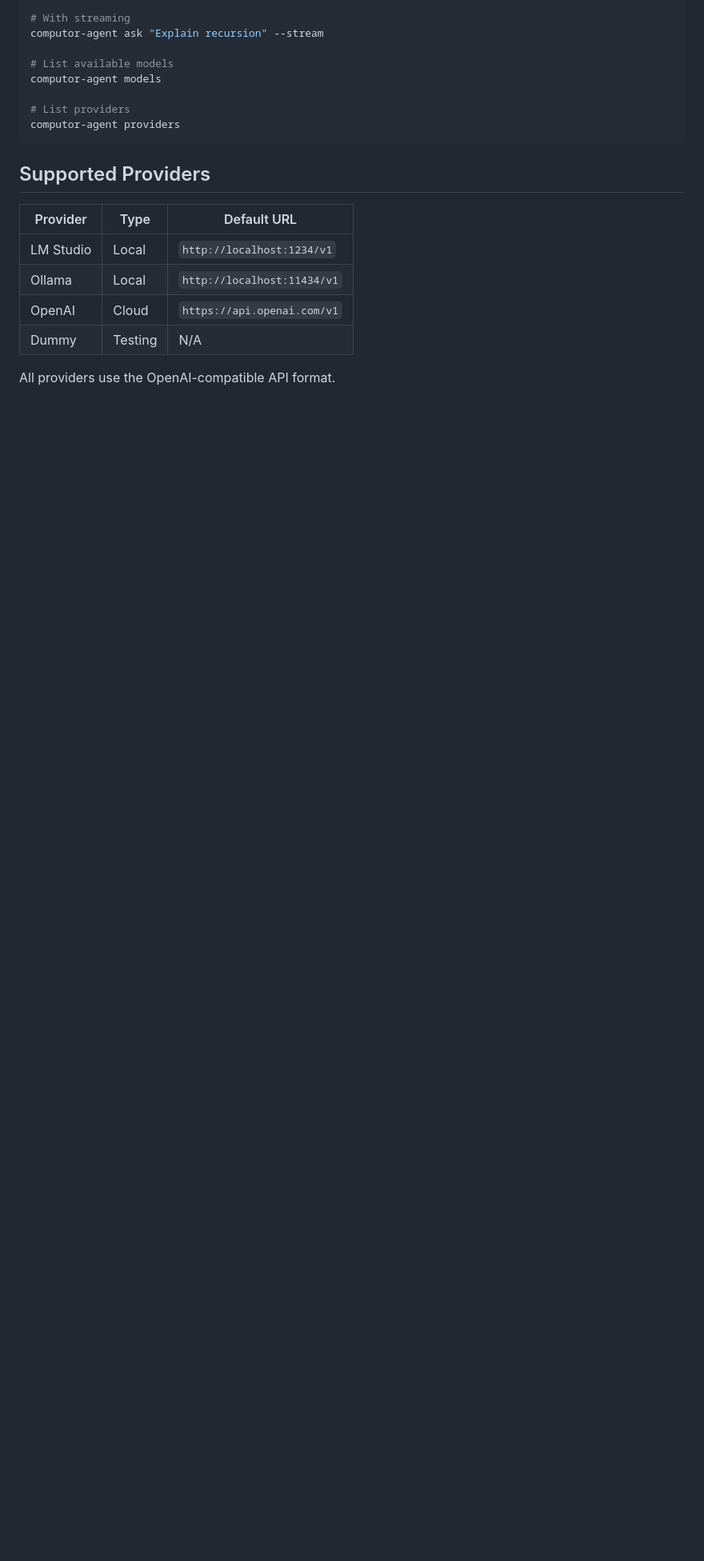
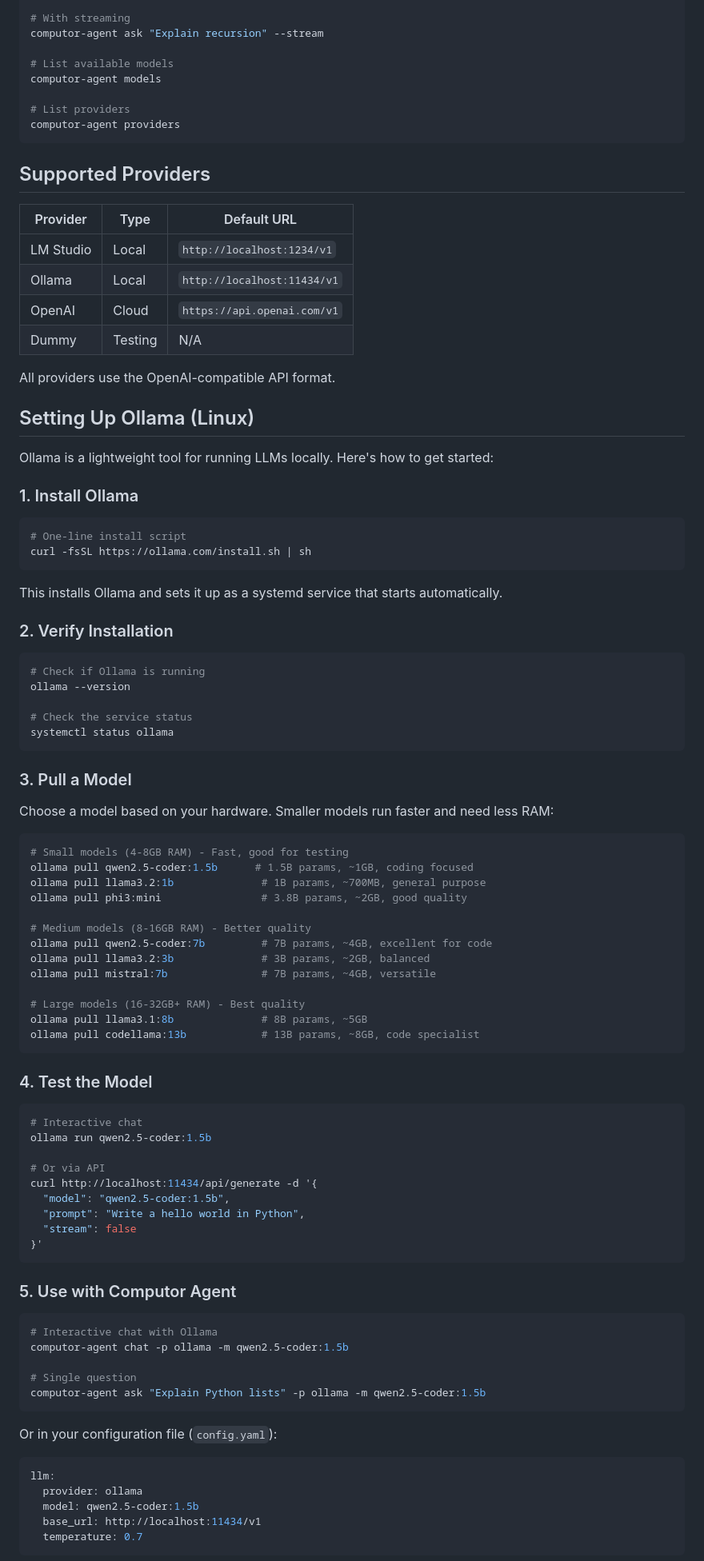
Before and after one commit to computor-org/computor-agent, a Markdown page: README.md, the part around the change printed below. Shown: that part at 80% size. Rendered like a GitHub page; blank space fills up the shorter version.

Commit message:
chore: documentations

````diff
--- a/README.md
+++ b/README.md
@@ -98,3 +98,80 @@ computor-agent providers
 
 All providers use the OpenAI-compatible API format.
 
+## Setting Up Ollama (Linux)
+
+Ollama is a lightweight tool for running LLMs locally. Here's how to get started:
+
+### 1. Install Ollama
+
+```bash
+# One-line install script
+curl -fsSL https://ollama.com/install.sh | sh
+```
+
+This installs Ollama and sets it up as a systemd service that starts automatically.
+
+### 2. Verify Installation
+
+```bash
+# Check if Ollama is running
+ollama --version
+
+# Check the service status
+systemctl status ollama
+```
+
+### 3. Pull a Model
+
+Choose a model based on your hardware. Smaller models run faster and need less RAM:
+
+```bash
+# Small models (4-8GB RAM) - Fast, good for testing
+ollama pull qwen2.5-coder:1.5b      # 1.5B params, ~1GB, coding focused
+ollama pull llama3.2:1b              # 1B params, ~700MB, general purpose
+ollama pull phi3:mini                # 3.8B params, ~2GB, good quality
+
+# Medium models (8-16GB RAM) - Better quality
+ollama pull qwen2.5-coder:7b         # 7B params, ~4GB, excellent for code
+ollama pull llama3.2:3b              # 3B params, ~2GB, balanced
+ollama pull mistral:7b               # 7B params, ~4GB, versatile
+
+# Large models (16-32GB+ RAM) - Best quality
+ollama pull llama3.1:8b              # 8B params, ~5GB
+ollama pull codellama:13b            # 13B params, ~8GB, code specialist
+```
+
+### 4. Test the Model
+
+```bash
+# Interactive chat
+ollama run qwen2.5-coder:1.5b
+
+# Or via API
+curl http://localhost:11434/api/generate -d '{
+  "model": "qwen2.5-coder:1.5b",
+  "prompt": "Write a hello world in Python",
+  "stream": false
+}'
+```
+
+### 5. Use with Computor Agent
+
+```bash
+# Interactive chat with Ollama
+computor-agent chat -p ollama -m qwen2.5-coder:1.5b
+
+# Single question
+computor-agent ask "Explain Python lists" -p ollama -m qwen2.5-coder:1.5b
+```
+
+Or in your configuration file (`config.yaml`):
+
+```yaml
+llm:
+  provider: ollama
+  model: qwen2.5-coder:1.5b
+  base_url: http://localhost:11434/v1
+  temperature: 0.7
+```
+
````
Also changed, not shown: other parts of README.md (+38 -0 lines).
